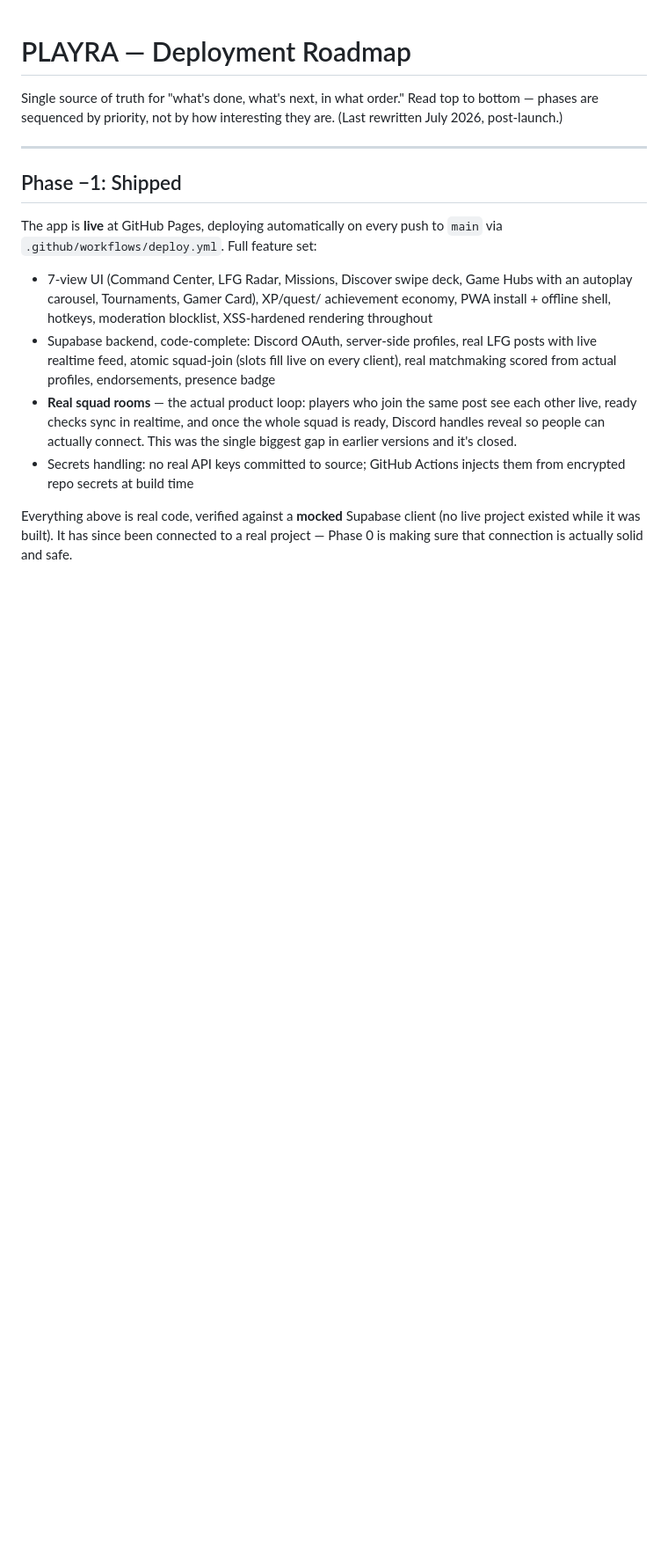
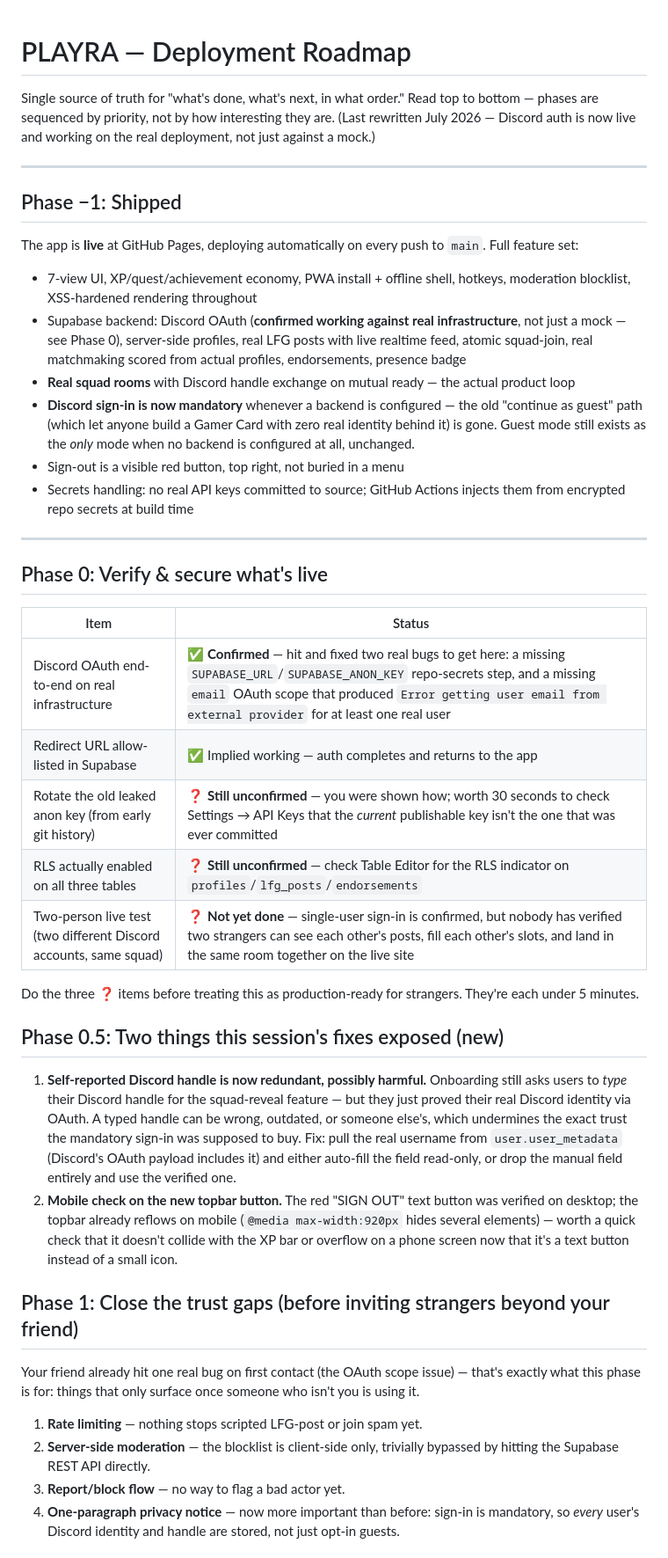
Before and after one commit to kushsriv/playra, a Markdown page: DEPLOYMENT_ROADMAP.md, the part around one of its changes. Shown at 88% size. Rendered like a GitHub page; blank space fills up the shorter version.

```diff
--- a/DEPLOYMENT_ROADMAP.md
+++ b/DEPLOYMENT_ROADMAP.md
@@ -2,31 +2,75 @@
 
 Single source of truth for "what's done, what's next, in what order."
 Read top to bottom — phases are sequenced by priority, not by how
-interesting they are. (Last rewritten July 2026, post-launch.)
+interesting they are. (Last rewritten July 2026 — Discord auth is now
+live and working on the real deployment, not just against a mock.)
 
 ---
 
 ## Phase −1: Shipped
 
 The app is **live** at GitHub Pages, deploying automatically on every push
-to `main` via `.github/workflows/deploy.yml`. Full feature set:
+to `main`. Full feature set:
 
-- 7-view UI (Command Center, LFG Radar, Missions, Discover swipe deck,
-  Game Hubs with an autoplay carousel, Tournaments, Gamer Card), XP/quest/
-  achievement economy, PWA install + offline shell, hotkeys, moderation
-  blocklist, XSS-hardened rendering throughout
-- Supabase backend, code-complete: Discord OAuth, server-side profiles,
-  real LFG posts with live realtime feed, atomic squad-join (slots fill
-  live on every client), real matchmaking scored from actual profiles,
-  endorsements, presence badge
-- **Real squad rooms** — the actual product loop: players who join the
-  same post see each other live, ready checks sync in realtime, and once
-  the whole squad is ready, Discord handles reveal so people can actually
-  connect. This was the single biggest gap in earlier versions and it's closed.
+- 7-view UI, XP/quest/achievement economy, PWA install + offline shell,
+  hotkeys, moderation blocklist, XSS-hardened rendering throughout
+- Supabase backend: Discord OAuth (**confirmed working against real
+  infrastructure**, not just a mock — see Phase 0), server-side profiles,
+  real LFG posts with live realtime feed, atomic squad-join, real
+  matchmaking scored from actual profiles, endorsements, presence badge
+- **Real squad rooms** with Discord handle exchange on mutual ready —
+  the actual product loop
+- **Discord sign-in is now mandatory** whenever a backend is configured —
+  the old "continue as guest" path (which let anyone build a Gamer Card
+  with zero real identity behind it) is gone. Guest mode still exists as
+  the *only* mode when no backend is configured at all, unchanged.
+- Sign-out is a visible red button, top right, not buried in a menu
 - Secrets handling: no real API keys committed to source; GitHub Actions
   injects them from encrypted repo secrets at build time
 
-Everything above is real code, verified against a **mocked** Supabase
-client (no live project existed while it was built). It has since been
-connected to a real project — Phase 0 is making sure that connection is
-actually solid and safe.
+---
+
+## Phase 0: Verify & secure what's live
+
+| Item | Status |
+|---|---|
+| Discord OAuth end-to-end on real infrastructure | ✅ **Confirmed** — hit and fixed two real bugs to get here: a missing `SUPABASE_URL`/`SUPABASE_ANON_KEY` repo-secrets step, and a missing `email` OAuth scope that produced `Error getting user email from external provider` for at least one real user |
+| Redirect URL allow-listed in Supabase | ✅ Implied working — auth completes and returns to the app |
+| Rotate the old leaked anon key (from early git history) | ❓ **Still unconfirmed** — you were shown how; worth 30 seconds to check Settings → API Keys that the *current* publishable key isn't the one that was ever committed |
+| RLS actually enabled on all three tables | ❓ **Still unconfirmed** — check Table Editor for the RLS indicator on `profiles`/`lfg_posts`/`endorsements` |
+| Two-person live test (two different Discord accounts, same squad) | ❓ **Not yet done** — single-user sign-in is confirmed, but nobody has verified two strangers can see each other's posts, fill each other's slots, and land in the same room together on the live site |
+
+Do the three ❓ items before treating this as production-ready for
+strangers. They're each under 5 minutes.
+
+## Phase 0.5: Two things this session's fixes exposed (new)
+
+1. **Self-reported Discord handle is now redundant, possibly harmful.**
+   Onboarding still asks users to *type* their Discord handle for the
+   squad-reveal feature — but they just proved their real Discord
+   identity via OAuth. A typed handle can be wrong, outdated, or
+   someone else's, which undermines the exact trust the mandatory
+   sign-in was supposed to buy. Fix: pull the real username from
+   `user.user_metadata` (Discord's OAuth payload includes it) and either
+   auto-fill the field read-only, or drop the manual field entirely and
+   use the verified one.
+2. **Mobile check on the new topbar button.** The red "SIGN OUT" text
+   button was verified on desktop; the topbar already reflows on mobile
+   (`@media max-width:920px` hides several elements) — worth a quick
+   check that it doesn't collide with the XP bar or overflow on a phone
+   screen now that it's a text button instead of a small icon.
+
+## Phase 1: Close the trust gaps (before inviting strangers beyond your friend)
+
+Your friend already hit one real bug on first contact (the OAuth scope
+issue) — that's exactly what this phase is for: things that only surface
+once someone who isn't you is using it.
+
+1. **Rate limiting** — nothing stops scripted LFG-post or join spam yet.
+2. **Server-side moderation** — the blocklist is client-side only,
+   trivially bypassed by hitting the Supabase REST API directly.
+3. **Report/block flow** — no way to flag a bad actor yet.
+4. **One-paragraph privacy notice** — now more important than before:
+   sign-in is mandatory, so *every* user's Discord identity and handle
+   are stored, not just opt-in guests.
+
```
Also changed, not shown: other parts of DEPLOYMENT_ROADMAP.md (+40 -119 lines).
